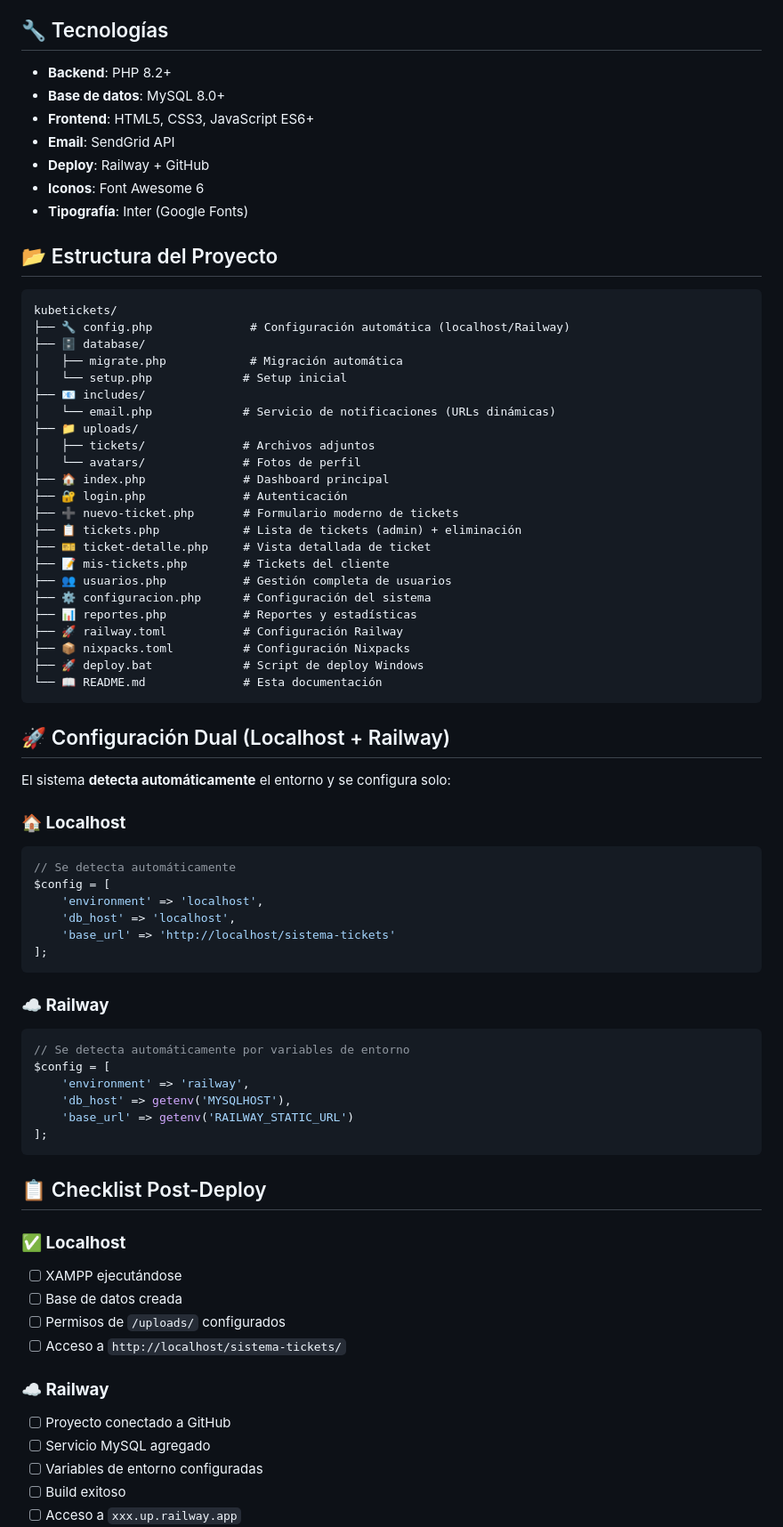
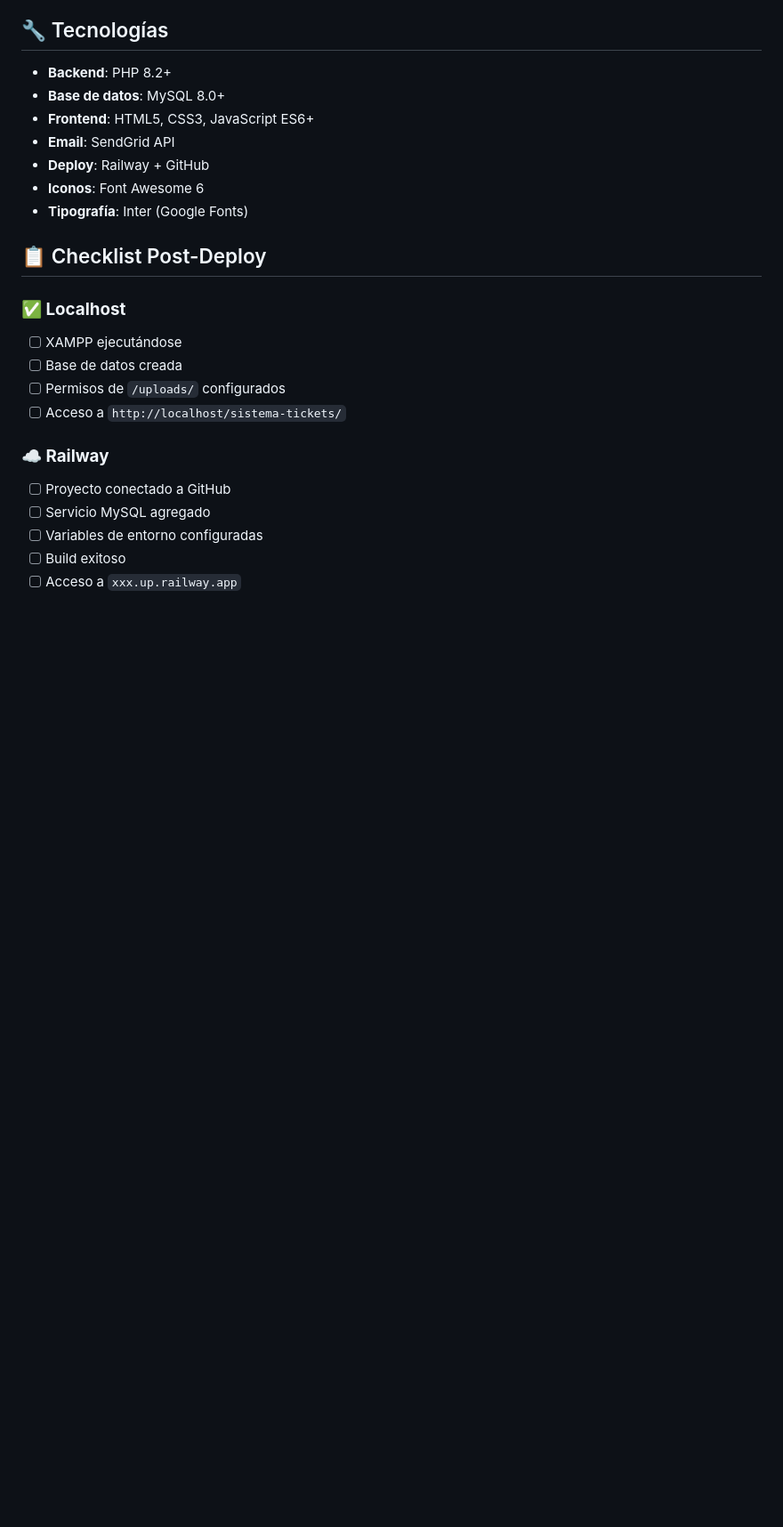
Before and after one commit to facuvar/kubetickets, a Markdown page: README.md, the part around the change printed below. Shown: that part at 89% size. Drawn GitHub-style; blank space fills up the shorter version.

````diff
--- a/README.md
+++ b/README.md
@@ -99,58 +190,6 @@ SENDGRID_FROM_EMAIL=info@kubeagency.co
 - **Deploy**: Railway + GitHub
 - **Iconos**: Font Awesome 6
 - **Tipografía**: Inter (Google Fonts)
-
-## 📂 Estructura del Proyecto
-
-```
-kubetickets/
-├── 🔧 config.php              # Configuración automática (localhost/Railway)
-├── 🗄️ database/
-│   ├── migrate.php            # Migración automática
-│   └── setup.php             # Setup inicial
-├── 📧 includes/
-│   └── email.php             # Servicio de notificaciones (URLs dinámicas)
-├── 📁 uploads/
-│   ├── tickets/              # Archivos adjuntos
-│   └── avatars/              # Fotos de perfil
-├── 🏠 index.php              # Dashboard principal
-├── 🔐 login.php              # Autenticación
-├── ➕ nuevo-ticket.php       # Formulario moderno de tickets
-├── 📋 tickets.php            # Lista de tickets (admin) + eliminación
-├── 🎫 ticket-detalle.php     # Vista detallada de ticket
-├── 📝 mis-tickets.php        # Tickets del cliente
-├── 👥 usuarios.php           # Gestión completa de usuarios
-├── ⚙️ configuracion.php      # Configuración del sistema
-├── 📊 reportes.php           # Reportes y estadísticas
-├── 🚀 railway.toml           # Configuración Railway
-├── 📦 nixpacks.toml          # Configuración Nixpacks
-├── 🚀 deploy.bat             # Script de deploy Windows
-└── 📖 README.md              # Esta documentación
-```
-
-## 🚀 Configuración Dual (Localhost + Railway)
-
-El sistema **detecta automáticamente** el entorno y se configura solo:
-
-### **🏠 Localhost**
-```php
-// Se detecta automáticamente
-$config = [
-    'environment' => 'localhost',
-    'db_host' => 'localhost',
-    'base_url' => 'http://localhost/sistema-tickets'
-];
-```
-
-### **☁️ Railway**
-```php
-// Se detecta automáticamente por variables de entorno
-$config = [
-    'environment' => 'railway',
-    'db_host' => getenv('MYSQLHOST'),
-    'base_url' => getenv('RAILWAY_STATIC_URL')
-];
-```
 
 ## 📋 Checklist Post-Deploy
 
````
Also changed, not shown: other parts of README.md (+123 -32 lines).
